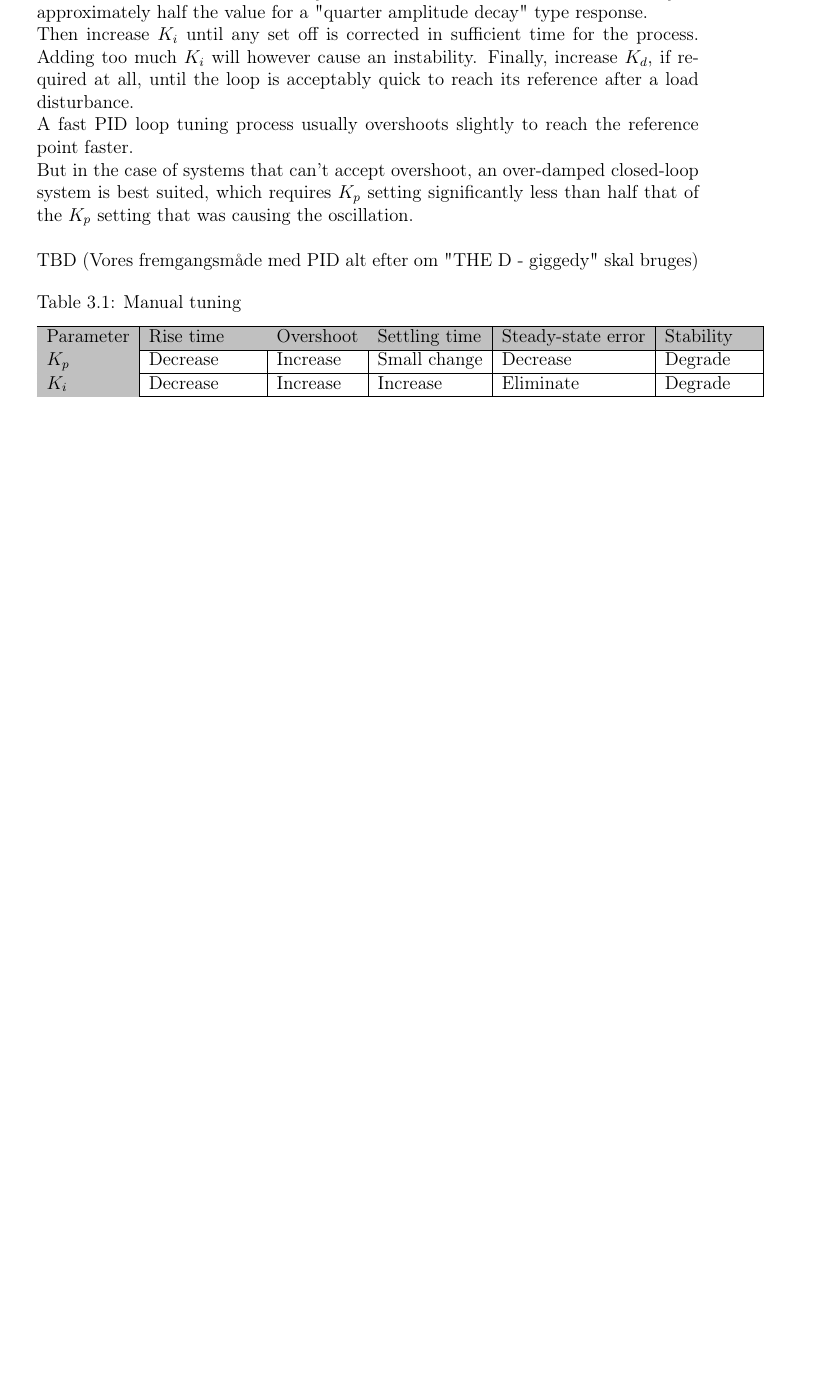
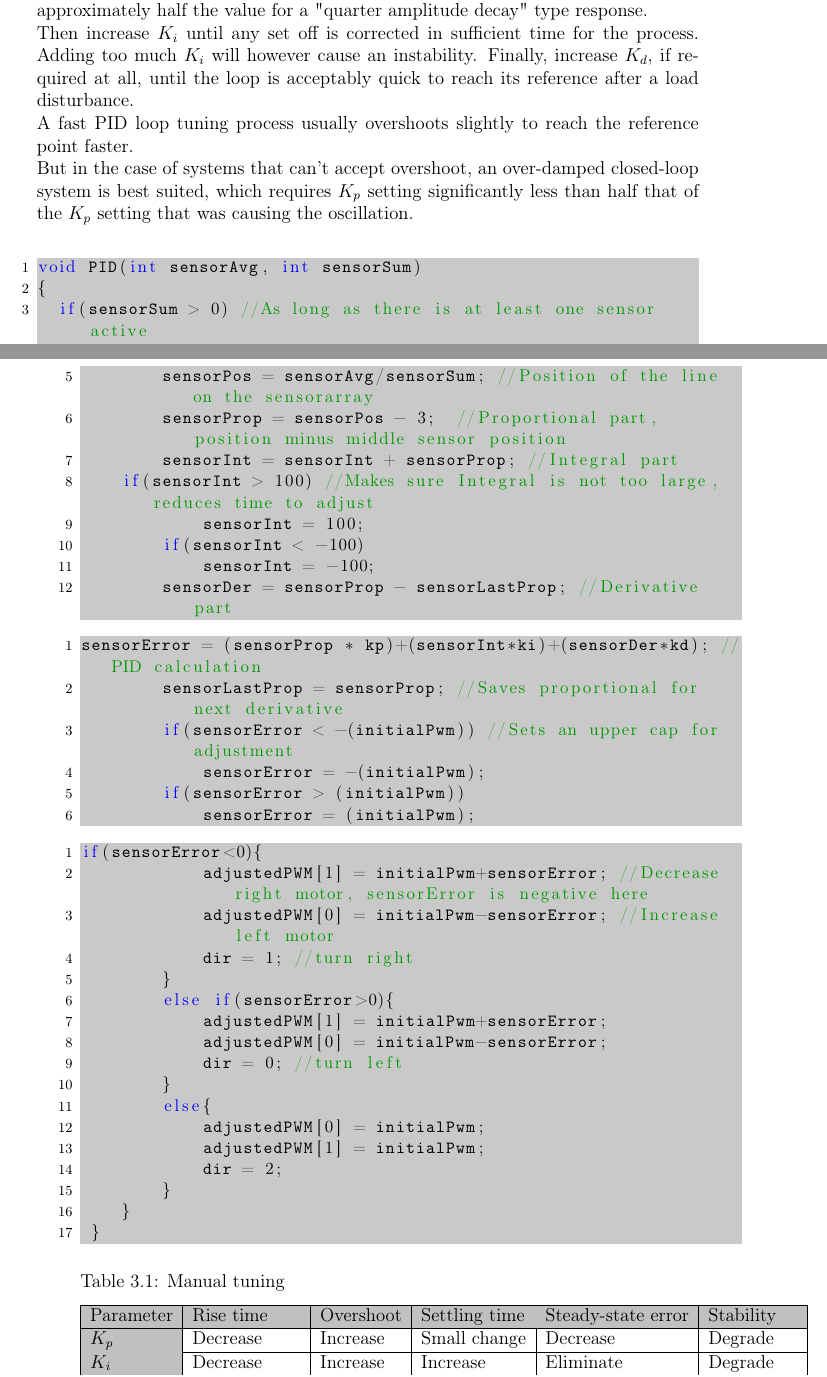
Before and after one commit to Yipiyuk/UCNG2P3, a LaTeX thesis (Rapport/rapport.tex, which reads Rapport/contents/software/softwaredesc.tex, Rapport/settings/preamble.tex): part of page 16 of 27 before the commit and two parts of pages 16 and 17 of 28 after it, the two joined at a grey line, cut so that both start at the same text, the shorter picture padded with empty space. Compiled offline with pdfLaTeX.

Commit message:
Sidste nyt fra ludersvend
(Nikolaj)

```diff
--- a/Rapport/contents/software/softwaredesc.tex
+++ b/Rapport/contents/software/softwaredesc.tex
@@ -126,7 +163,52 @@ A fast PID loop tuning process usually overshoots slightly to reach the referenc
 But in the case of systems that can't accept overshoot, an over-damped closed-loop system is best suited, which requires $K_p$ setting significantly less than half that of the $K_p$ setting that was causing the oscillation.
 \\
 
-TBD (Vores fremgangsmåde med PID alt efter om "THE D - giggedy" skal bruges)
+\begin{lstlisting}
+void PID(int sensorAvg, int sensorSum)
+{
+	if(sensorSum > 0) //As long as there is at least one sensor active
+    {
+        sensorPos = sensorAvg/sensorSum; //Position of the line on the sensorarray
+        sensorProp = sensorPos - 3;  //Proportional part, position minus middle sensor position
+        sensorInt = sensorInt + sensorProp; //Integral part
+		if(sensorInt > 100) //Makes sure Integral is not too large, reduces time to adjust
+            sensorInt = 100;
+        if(sensorInt < -100)
+            sensorInt = -100;
+        sensorDer = sensorProp - sensorLastProp; //Derivative part
+\end{lstlisting}
+
+
+\begin{lstlisting}
+sensorError = (sensorProp * kp)+(sensorInt*ki)+(sensorDer*kd); //PID calculation
+        sensorLastProp = sensorProp; //Saves proportional for next derivative
+        if(sensorError < -(initialPwm)) //Sets an upper cap for adjustment
+            sensorError = -(initialPwm);
+        if(sensorError > (initialPwm))
+            sensorError = (initialPwm);
+\end{lstlisting}
+
+
+\begin{lstlisting}
+if(sensorError<0){
+            adjustedPWM[1] = initialPwm+sensorError; //Decrease right motor, sensorError is negative here
+            adjustedPWM[0] = initialPwm-sensorError; //Increase left motor
+            dir = 1; //turn right
+        }
+        else if(sensorError>0){
+            adjustedPWM[1] = initialPwm+sensorError;
+            adjustedPWM[0] = initialPwm-sensorError;
+            dir = 0; //turn left
+        }
+        else{
+            adjustedPWM[0] = initialPwm;
+            adjustedPWM[1] = initialPwm;
+            dir = 2;
+        }
+    }
+ }
+\end{lstlisting}
+
 
 \begin{table}[h]
 \centering
--- a/Rapport/settings/preamble.tex
+++ b/Rapport/settings/preamble.tex
@@ -101,6 +101,7 @@
 \usepackage{listings}
 
 \lstset{
+  backgroundcolor=\color{lightgrey},
   %escapeinside={\%*~}{*)},
   basicstyle=\small,
   breaklines=true,
@@ -120,7 +121,7 @@
  % morekeywords=[3]{CH0SA},
  % keywordstyle=[3]\color{blue},
   identifierstyle=\ttfamily,
-  backgroundcolor=\color{white},
+  %backgroundcolor=\color{white},
 }
 
 %setting references (using numbers) and supporting i.a. Chicargo-style:
```
Also changed, not shown: Rapport/contents/hardware/hardwaredesc.tex (+2 -1 lines), Rapport/contents/software/softwaredesc.tex (41 more changed lines), 1 other file.
